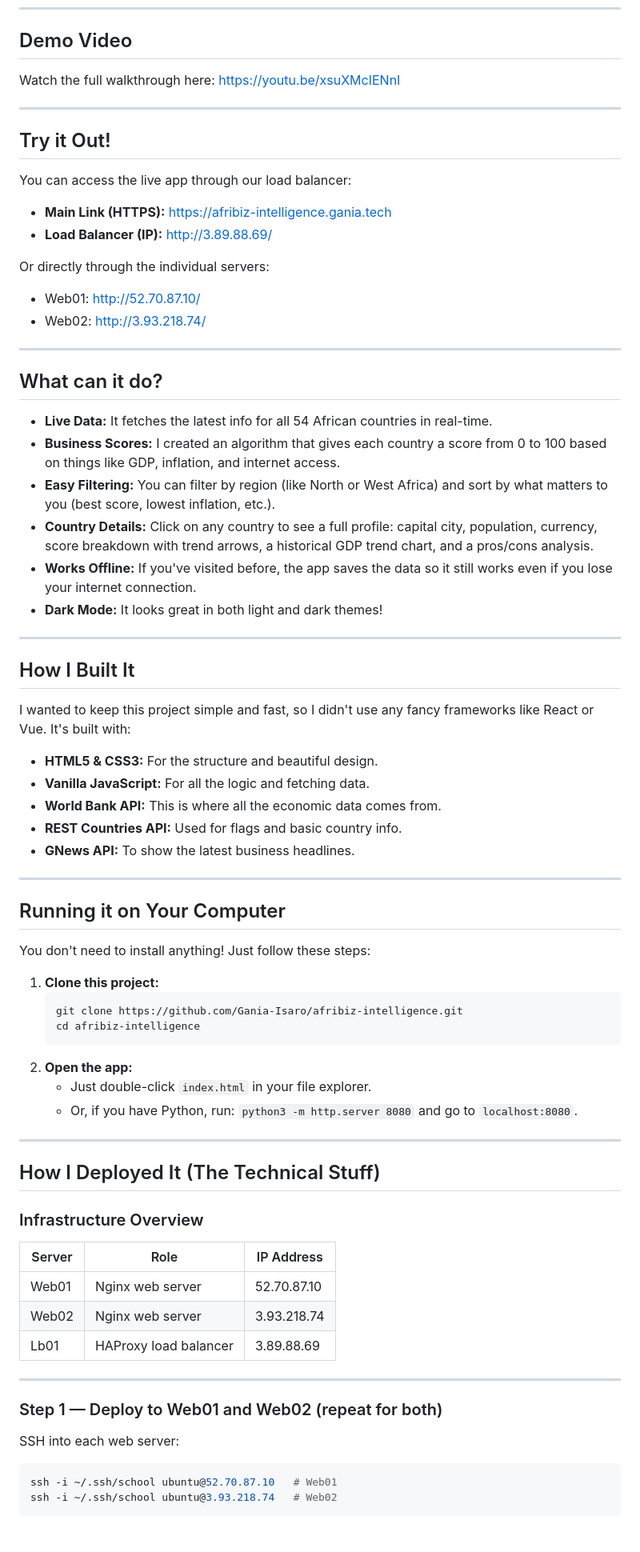
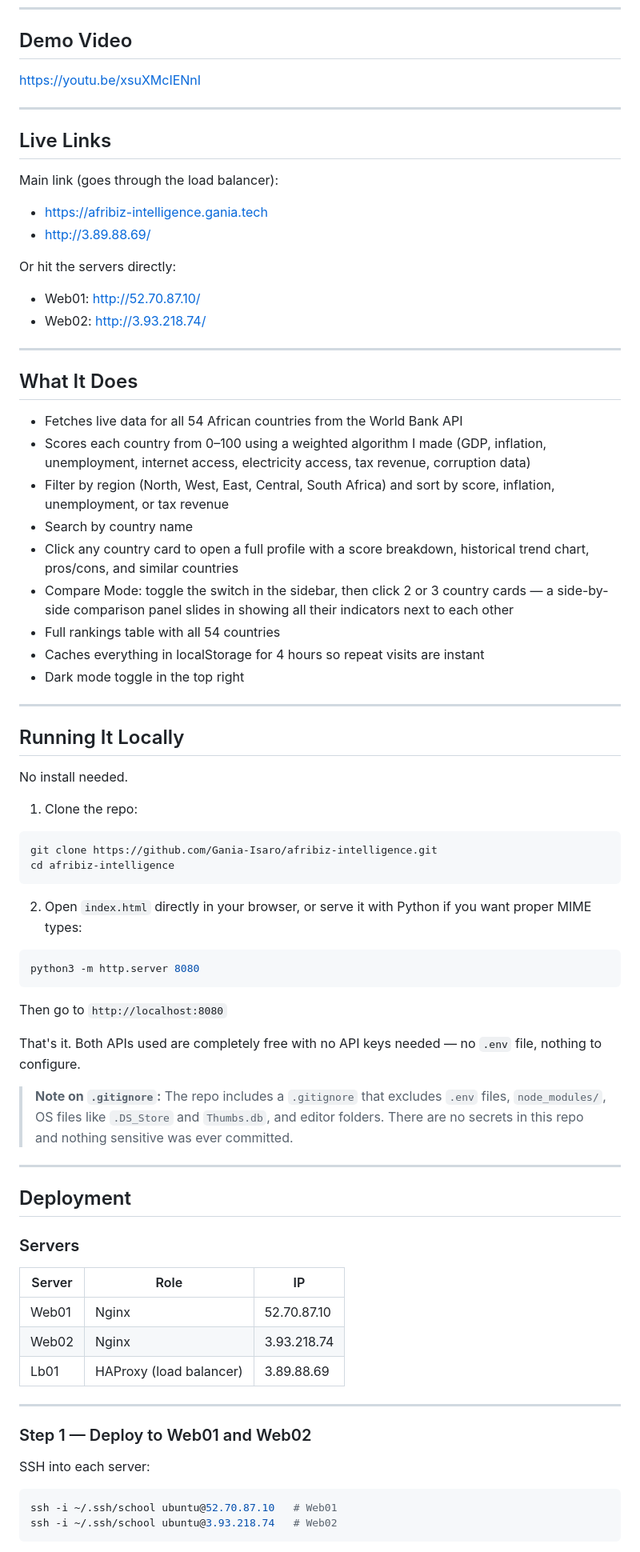
Before and after one commit to Gania-Isaro/afribiz-intelligence, a Markdown page: README.md, the part around one of its changes. Shown at 80% size. Rendered like a GitHub page.

````diff
--- a/README.md
+++ b/README.md
@@ -18,69 +15,74 @@ By putting all this data in one place, the dashboard saves time, reduces confusi
 ---
 
 ## Demo Video
-Watch the full walkthrough here: [https://youtu.be/xsuXMcIENnI](https://youtu.be/xsuXMcIENnI)
+
+[https://youtu.be/xsuXMcIENnI](https://youtu.be/xsuXMcIENnI)
 
 ---
 
-## Try it Out!
-You can access the live app through our load balancer:
-- **Main Link (HTTPS):** [https://afribiz-intelligence.gania.tech](https://afribiz-intelligence.gania.tech)
-- **Load Balancer (IP):** [http://3.89.88.69/](http://3.89.88.69/)
+## Live Links
 
-Or directly through the individual servers:
+Main link (goes through the load balancer):
+- [https://afribiz-intelligence.gania.tech](https://afribiz-intelligence.gania.tech)
+- [http://3.89.88.69/](http://3.89.88.69/)
+
+Or hit the servers directly:
 - Web01: [http://52.70.87.10/](http://52.70.87.10/)
 - Web02: [http://3.93.218.74/](http://3.93.218.74/)
 
 ---
 
-## What can it do?
-- **Live Data:** It fetches the latest info for all 54 African countries in real-time.
-- **Business Scores:** I created an algorithm that gives each country a score from 0 to 100 based on things like GDP, inflation, and internet access.
-- **Easy Filtering:** You can filter by region (like North or West Africa) and sort by what matters to you (best score, lowest inflation, etc.).
-- **Country Details:** Click on any country to see a full profile: capital city, population, currency, score breakdown with trend arrows, a historical GDP trend chart, and a pros/cons analysis.
-- **Works Offline:** If you've visited before, the app saves the data so it still works even if you lose your internet connection.
-- **Dark Mode:** It looks great in both light and dark themes!
+## What It Does
+
+- Fetches live data for all 54 African countries from the World Bank API
+- Scores each country from 0–100 using a weighted algorithm I made (GDP, inflation, unemployment, internet access, electricity access, tax revenue, corruption data)
+- Filter by region (North, West, East, Central, South Africa) and sort by score, inflation, unemployment, or tax revenue
+- Search by country name
+- Click any country card to open a full profile with a score breakdown, historical trend chart, pros/cons, and similar countries
+- Compare Mode: toggle the switch in the sidebar, then click 2 or 3 country cards — a side-by-side comparison panel slides in showing all their indicators next to each other
+- Full rankings table with all 54 countries
+- Caches everything in localStorage for 4 hours so repeat visits are instant
+- Dark mode toggle in the top right
 
 ---
 
-## How I Built It
-I wanted to keep this project simple and fast, so I didn't use any fancy frameworks like React or Vue. It's built with:
-- **HTML5 & CSS3:** For the structure and beautiful design.
-- **Vanilla JavaScript:** For all the logic and fetching data.
-- **World Bank API:** This is where all the economic data comes from.
-- **REST Countries API:** Used for flags and basic country info.
-- **GNews API:** To show the latest business headlines.
+## Running It Locally
+
+No install needed.
+
+1. Clone the repo:
+```bash
+git clone https://github.com/Gania-Isaro/afribiz-intelligence.git
+cd afribiz-intelligence
+```
+
+2. Open `index.html` directly in your browser, or serve it with Python if you want proper MIME types:
+```bash
+python3 -m http.server 8080
+```
+Then go to `http://localhost:8080`
+
+That's it. Both APIs used are completely free with no API keys needed — no `.env` file, nothing to configure.
+
+> **Note on `.gitignore`:** The repo includes a `.gitignore` that excludes `.env` files, `node_modules/`, OS files like `.DS_Store` and `Thumbs.db`, and editor folders. There are no secrets in this repo and nothing sensitive was ever committed.
 
 ---
 
-## Running it on Your Computer
-You don't need to install anything! Just follow these steps:
+## Deployment
 
-1. **Clone this project:**
-   ```bash
-   git clone https://github.com/Gania-Isaro/afribiz-intelligence.git
-   cd afribiz-intelligence
-   ```
-2. **Open the app:**
-   - Just double-click `index.html` in your file explorer.
-   - Or, if you have Python, run: `python3 -m http.server 8080` and go to `localhost:8080`.
+### Servers
+
+| Server | Role | IP |
+|--------|------|----|
+| Web01 | Nginx | 52.70.87.10 |
+| Web02 | Nginx | 3.93.218.74 |
+| Lb01 | HAProxy (load balancer) | 3.89.88.69 |
 
 ---
 
-## How I Deployed It (The Technical Stuff)
+### Step 1 — Deploy to Web01 and Web02
 
-### Infrastructure Overview
-| Server | Role | IP Address |
-|--------|------|------------|
-| Web01 | Nginx web server | 52.70.87.10 |
-| Web02 | Nginx web server | 3.93.218.74 |
-| Lb01 | HAProxy load balancer | 3.89.88.69 |
-
----
-
-### Step 1 — Deploy to Web01 and Web02 (repeat for both)
-
-SSH into each web server:
+SSH into each server:
 ```bash
 ssh -i ~/.ssh/school ubuntu@52.70.87.10   # Web01
 ssh -i ~/.ssh/school ubuntu@3.93.218.74   # Web02
````
Also changed, not shown: other parts of README.md (+78 -74 lines).
